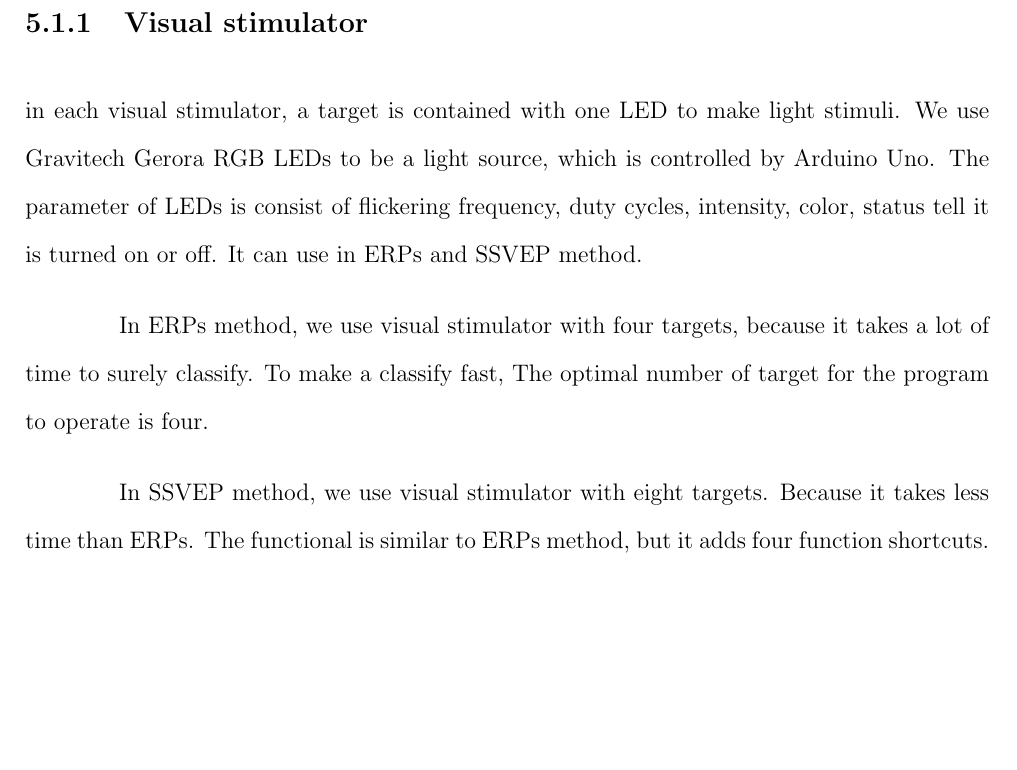
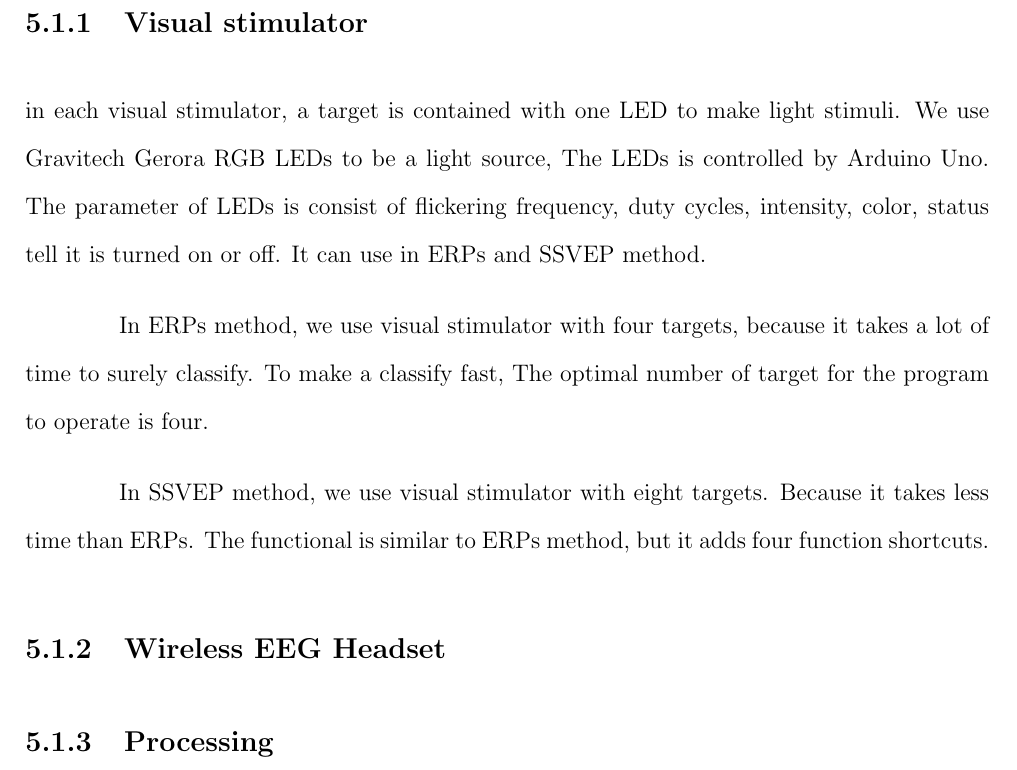
Before and after one commit to ioscarhunter/paper4, a LaTeX thesis (thesis.tex, which reads chapter5/softwaredesign.tex): part of page 54 of 66 before the commit and part of page 56 of 68 after it, cut so that both start at the same text, the shorter picture padded with empty space. Compiled offline with pdfLaTeX.

Commit message:
txs auto checkin

```diff
--- a/chapter5/softwaredesign.tex
+++ b/chapter5/softwaredesign.tex
@@ -23,11 +23,16 @@
 \end{figure}
 
 \subsection{Visual stimulator}
-in each visual stimulator, a target is contained with one LED to make light stimuli. We use Gravitech Gerora RGB LEDs to be a light source, which is controlled by Arduino Uno. The parameter of LEDs is consist of flickering frequency, duty cycles, intensity, color, status tell it is turned on or off. It can use in ERPs and SSVEP method.
+in each visual stimulator, a target is contained with one LED to make light stimuli. We use Gravitech Gerora RGB LEDs to be a light source, The LEDs is controlled by Arduino Uno.  The parameter of LEDs is consist of flickering frequency, duty cycles, intensity, color, status tell it is turned on or off. It can use in ERPs and SSVEP method.
 
 In ERPs method, we use visual stimulator with four targets, because it takes a lot of time to surely classify. To make a classify fast, The optimal number of target for the program to operate is four.
 
 In SSVEP method, we use visual stimulator with eight targets. Because it takes less time than ERPs. The functional is similar to ERPs method, but it adds four function shortcuts.
+
+\subsection{Wireless EEG Headset}
+
+\subsection{Processing}
+
 
 \newpage
 \section{Class Diagram}
```
